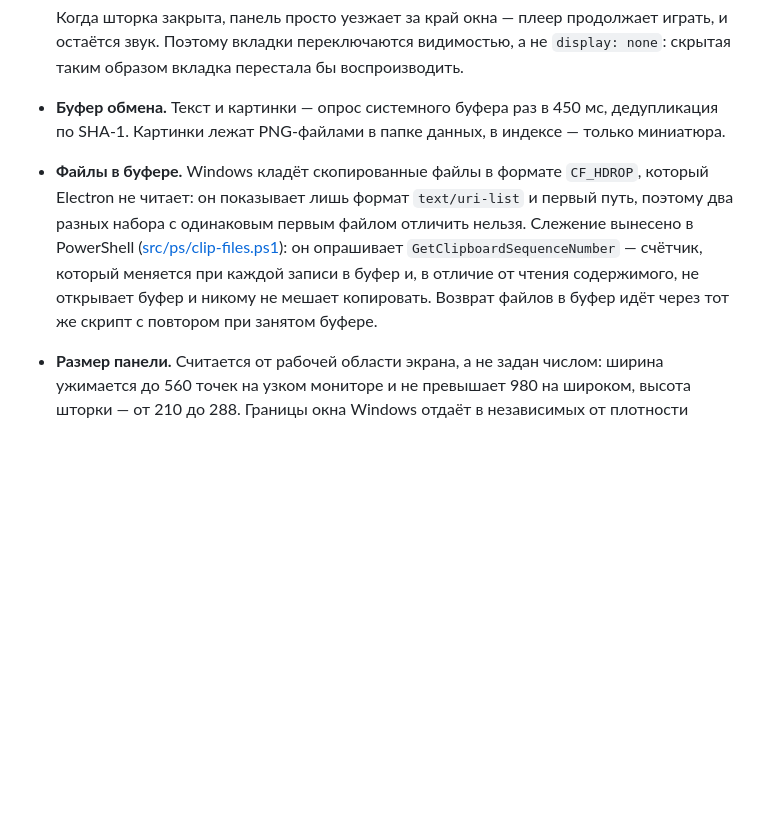
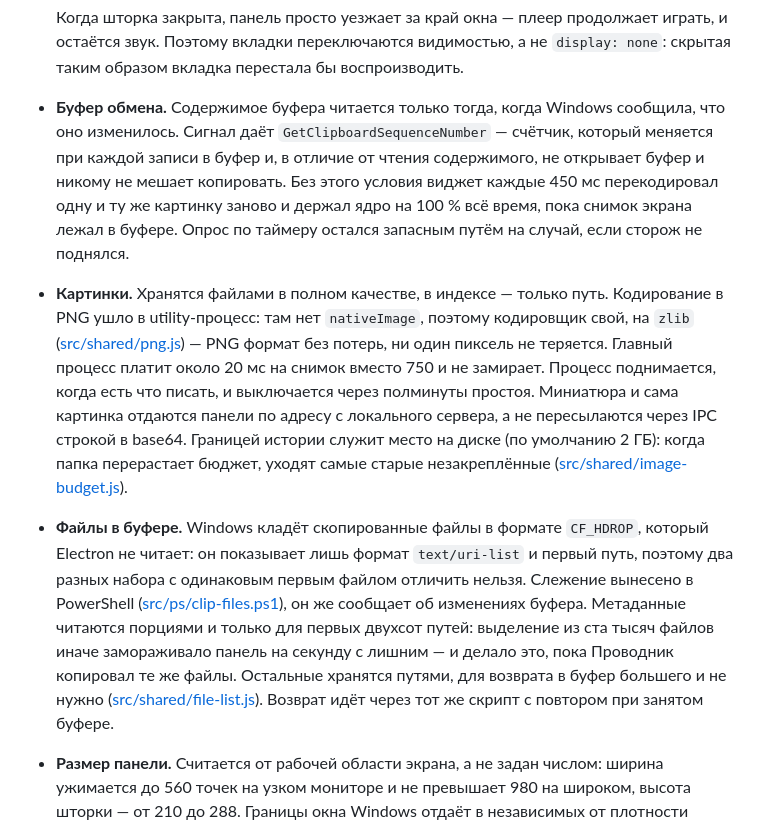
Before and after one commit to kgusev501-prog/vidget, a Markdown page: README.md, the part around the change. GitHub-like rendering; blank space fills up the shorter version.

Commit message:
README: как теперь устроен буфер обмена и хранение картинок
Прежнее описание обещало опрос раз в 450 мс с дедупликацией по SHA-1 — именно
это и оказалось причиной, по которой ядро было занято всё время, пока снимок
экрана лежал в буфере. Описано, как есть сейчас.

Co-Authored-By: Claude Opus 5 <noreply@anthropic.com>

```diff
--- a/README.md
+++ b/README.md
@@ -102,17 +102,33 @@
   Когда шторка закрыта, панель просто уезжает за край окна — плеер продолжает
   играть, и остаётся звук. Поэтому вкладки переключаются видимостью, а не
   `display: none`: скрытая таким образом вкладка перестала бы воспроизводить.
-- **Буфер обмена.** Текст и картинки — опрос системного буфера раз в 450 мс,
-  дедупликация по SHA-1. Картинки лежат PNG-файлами в папке данных, в индексе —
-  только миниатюра.
+- **Буфер обмена.** Содержимое буфера читается только тогда, когда Windows
+  сообщила, что оно изменилось. Сигнал даёт `GetClipboardSequenceNumber` —
+  счётчик, который меняется при каждой записи в буфер и, в отличие от чтения
+  содержимого, не открывает буфер и никому не мешает копировать. Без этого
+  условия виджет каждые 450 мс перекодировал одну и ту же картинку заново и
+  держал ядро на 100 % всё время, пока снимок экрана лежал в буфере. Опрос по
+  таймеру остался запасным путём на случай, если сторож не поднялся.
+- **Картинки.** Хранятся файлами в полном качестве, в индексе — только путь.
+  Кодирование в PNG ушло в utility-процесс: там нет `nativeImage`, поэтому
+  кодировщик свой, на `zlib` ([src/shared/png.js](src/shared/png.js)) — PNG
+  формат без потерь, ни один пиксель не теряется. Главный процесс платит около
+  20 мс на снимок вместо 750 и не замирает. Процесс поднимается, когда есть что
+  писать, и выключается через полминуты простоя. Миниатюра и сама картинка
+  отдаются панели по адресу с локального сервера, а не пересылаются через IPC
+  строкой в base64. Границей истории служит место на диске (по умолчанию 2 ГБ):
+  когда папка перерастает бюджет, уходят самые старые незакреплённые
+  ([src/shared/image-budget.js](src/shared/image-budget.js)).
 - **Файлы в буфере.** Windows кладёт скопированные файлы в формате `CF_HDROP`,
   который Electron не читает: он показывает лишь формат `text/uri-list` и первый
   путь, поэтому два разных набора с одинаковым первым файлом отличить нельзя.
-  Слежение вынесено в PowerShell ([src/ps/clip-files.ps1](src/ps/clip-files.ps1)):
-  он опрашивает `GetClipboardSequenceNumber` — счётчик, который меняется при
-  каждой записи в буфер и, в отличие от чтения содержимого, не открывает буфер и
-  никому не мешает копировать. Возврат файлов в буфер идёт через тот же скрипт с
-  повтором при занятом буфере.
+  Слежение вынесено в PowerShell ([src/ps/clip-files.ps1](src/ps/clip-files.ps1)),
+  он же сообщает об изменениях буфера. Метаданные читаются порциями и только для
+  первых двухсот путей: выделение из ста тысяч файлов иначе замораживало панель
+  на секунду с лишним — и делало это, пока Проводник копировал те же файлы.
+  Остальные хранятся путями, для возврата в буфер большего и не нужно
+  ([src/shared/file-list.js](src/shared/file-list.js)). Возврат идёт через тот же
+  скрипт с повтором при занятом буфере.
 - **Размер панели.** Считается от рабочей области экрана, а не задан числом:
   ширина ужимается до 560 точек на узком мониторе и не превышает 980 на широком,
   высота шторки — от 210 до 288. Границы окна Windows отдаёт в независимых от
```
